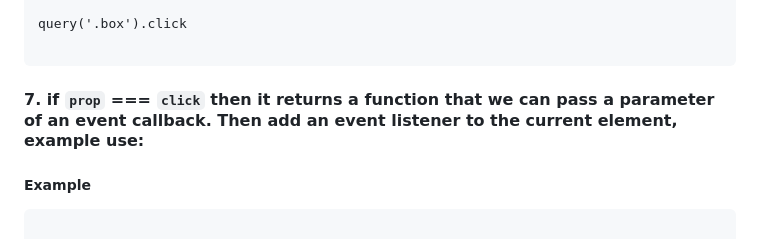
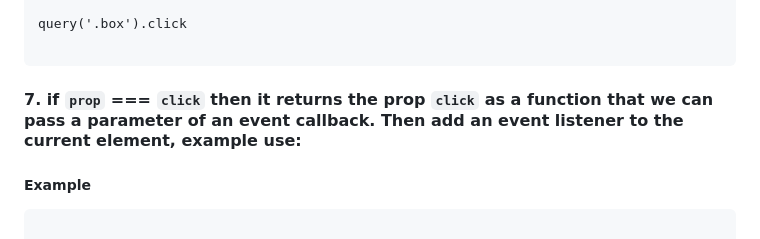
Before and after one commit to jimenez2society/-pwdg-, a Markdown page: README.md, the part around the change. GitHub-like rendering.

Commit message:
update more wording in my READEME.me file

````diff
--- a/README.md
+++ b/README.md
@@ -212,7 +212,7 @@ query('.box').click
 
 ```
 
-#### 7. if `prop` === `click` then it returns a function that we can pass a parameter of an event callback. Then add an event listener to the current element, example use:
+#### 7. if `prop` === `click` then it returns the prop `click` as a function that we can pass a parameter of an event callback. Then add an event listener to the current element, example use:
 
 ##### Example
 
````
